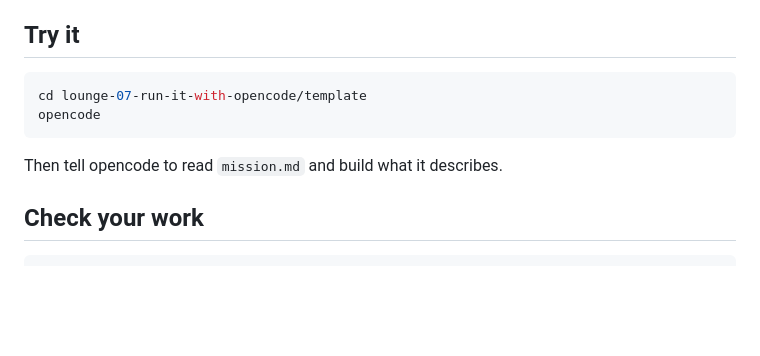
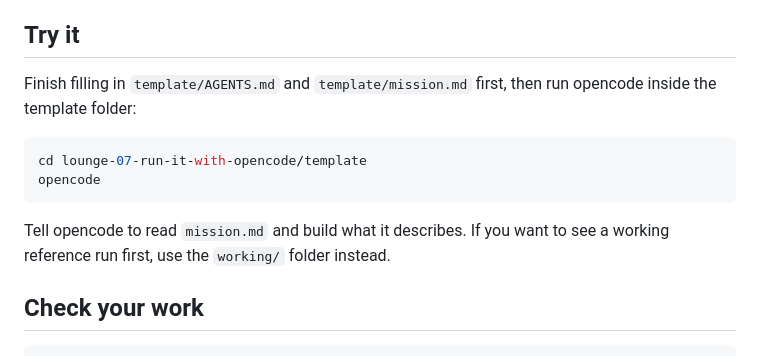
Before and after one commit to stwins60/coding-lounge, a Markdown page: lounge-07-run-it-with-opencode/README.md, the part around the change. Drawn GitHub-style; blank space fills up the shorter version.

Commit message:
fix review feedback: correct checklist count callout and opencode try-it note
Co-authored-by: stwins60 <25382028+stwins60@users.noreply.github.com>

````diff
--- a/lounge-07-run-it-with-opencode/README.md
+++ b/lounge-07-run-it-with-opencode/README.md
@@ -31,11 +31,15 @@ Hand a real coding task to opencode and supervise it end to end.
       do better?
 
 ## Try it
+Finish filling in `template/AGENTS.md` and `template/mission.md` first,
+then run opencode inside the template folder:
+
 ```bash
 cd lounge-07-run-it-with-opencode/template
 opencode
 ```
-Then tell opencode to read `mission.md` and build what it describes.
+Tell opencode to read `mission.md` and build what it describes.
+If you want to see a working reference run first, use the `working/` folder instead.
 
 ## Check your work
 ```bash
````
Also changed, not shown: lounge-02-give-it-a-personality/README.md (+1 -1 lines).
